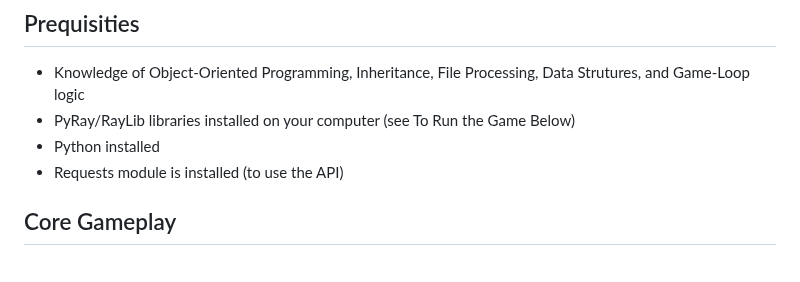
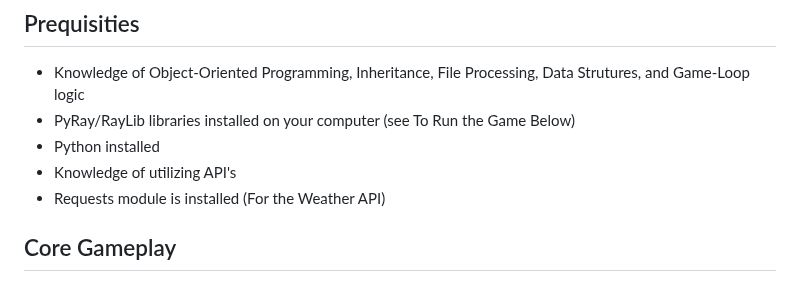
Before and after one commit to pmp-p/untitled-asteroids-pyray, a Markdown page: README.md, the part around the change. GitHub-like rendering.

```diff
--- a/README.md
+++ b/README.md
@@ -7,7 +7,8 @@ A retro-styled Asteroids game clone where you survive as long as possible avoidi
 * Knowledge of Object-Oriented Programming, Inheritance, File Processing, Data Strutures, and Game-Loop logic
 * PyRay/RayLib libraries installed on your computer (see To Run the Game Below)
 * Python installed
-* Requests module is installed (to use the API)
+* Knowledge of utilizing API's
+* Requests module is installed (For the Weather API)
 
 ## Core Gameplay
 
```
